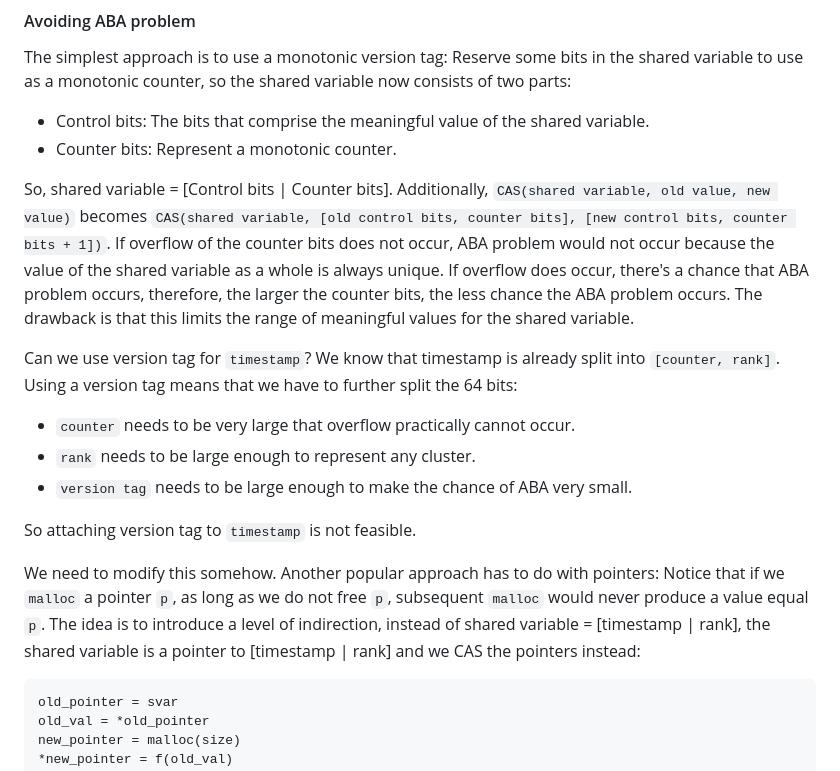
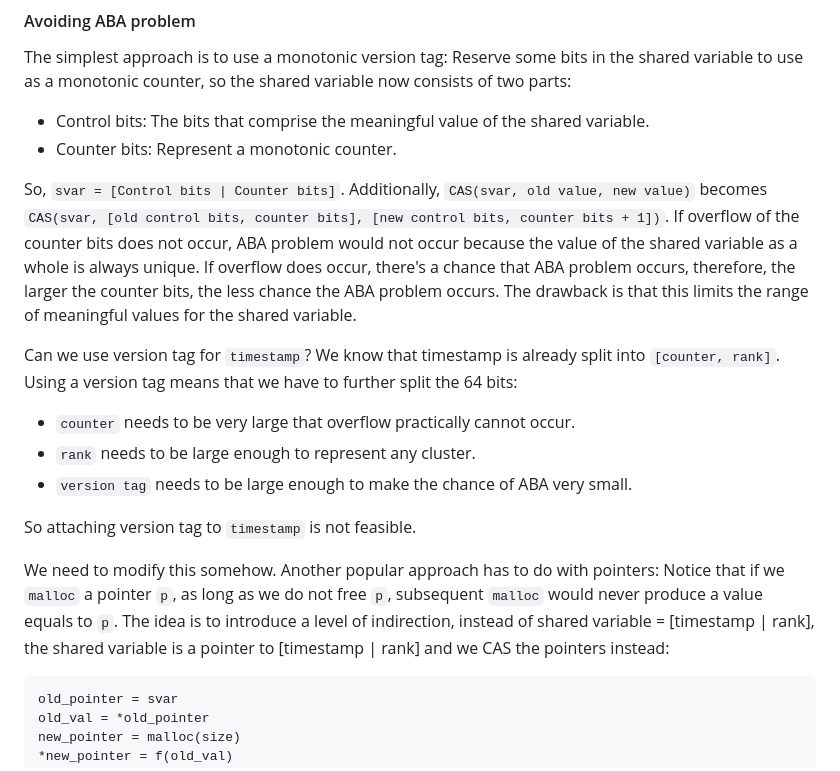
Before and after one commit to Huy-DNA/MPiSC, a Markdown page: code/ltqueue/README.md, the part around the change. Rendered like a GitHub page.

````diff
--- a/code/ltqueue/README.md
+++ b/code/ltqueue/README.md
@@ -72,7 +72,7 @@ The simplest approach is to use a monotonic version tag: Reserve some bits in th
 * Control bits: The bits that comprise the meaningful value of the shared variable.
 * Counter bits: Represent a monotonic counter.
 
-So, shared variable = [Control bits | Counter bits]. Additionally, `CAS(shared variable, old value, new value)` becomes `CAS(shared variable, [old control bits, counter bits], [new control bits, counter bits + 1])`. If overflow of the counter bits does not occur, ABA problem would not occur because the value of the shared variable as a whole is always unique. If overflow does occur, there's a chance that ABA problem occurs, therefore, the larger the counter bits, the less chance the ABA problem occurs. The drawback is that this limits the range of meaningful values for the shared variable.
+So, `svar = [Control bits | Counter bits]`. Additionally, `CAS(svar, old value, new value)` becomes `CAS(svar, [old control bits, counter bits], [new control bits, counter bits + 1])`. If overflow of the counter bits does not occur, ABA problem would not occur because the value of the shared variable as a whole is always unique. If overflow does occur, there's a chance that ABA problem occurs, therefore, the larger the counter bits, the less chance the ABA problem occurs. The drawback is that this limits the range of meaningful values for the shared variable.
 
 Can we use version tag for `timestamp`? We know that timestamp is already split into `[counter, rank]`. Using a version tag means that we have to further split the 64 bits:
 - `counter` needs to be very large that overflow practically cannot occur.
@@ -81,7 +81,7 @@ Can we use version tag for `timestamp`? We know that timestamp is already split
 
 So attaching version tag to `timestamp` is not feasible.
 
-We need to modify this somehow. Another popular approach has to do with pointers: Notice that if we `malloc` a pointer `p`, as long as we do not free `p`, subsequent `malloc` would never produce a value equal `p`. The idea is to introduce a level of indirection, instead of shared variable = [timestamp | rank], the shared variable is a pointer to [timestamp | rank] and we CAS the pointers instead:
+We need to modify this somehow. Another popular approach has to do with pointers: Notice that if we `malloc` a pointer `p`, as long as we do not free `p`, subsequent `malloc` would never produce a value equals to `p`. The idea is to introduce a level of indirection, instead of shared variable = [timestamp | rank], the shared variable is a pointer to [timestamp | rank] and we CAS the pointers instead:
 ```
 old_pointer = svar
 old_val = *old_pointer
````
